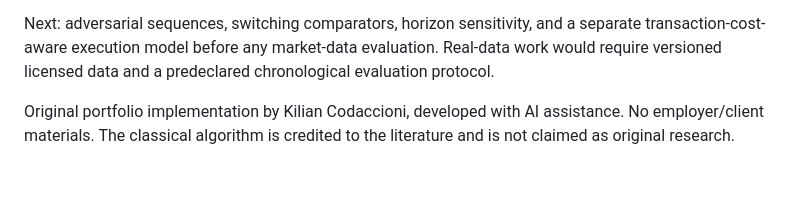
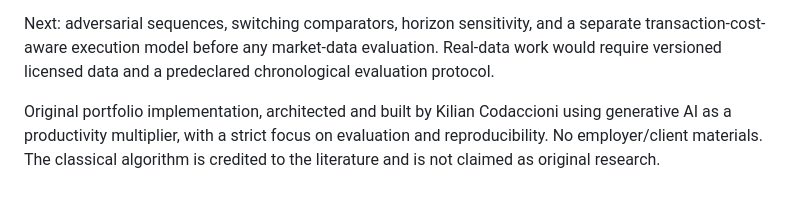
Before and after one commit to suprkco/Trading-strategies-analysis-regret-minimization, a Markdown page: README.md, the part around the change. Rendered like a GitHub page.

Commit message:
docs: restate authorship and AI tooling
Co-Authored-By: Claude Opus 5.5 <noreply@anthropic.com>

```diff
--- a/README.md
+++ b/README.md
@@ -93,4 +93,4 @@ The synthetic regimes are simple and public. No real market observations, costs,
 
 Next: adversarial sequences, switching comparators, horizon sensitivity, and a separate transaction-cost-aware execution model before any market-data evaluation. Real-data work would require versioned licensed data and a predeclared chronological evaluation protocol.
 
-Original portfolio implementation by Kilian Codaccioni, developed with AI assistance. No employer/client materials. The classical algorithm is credited to the literature and is not claimed as original research.
+Original portfolio implementation, architected and built by Kilian Codaccioni using generative AI as a productivity multiplier, with a strict focus on evaluation and reproducibility. No employer/client materials. The classical algorithm is credited to the literature and is not claimed as original research.
```
